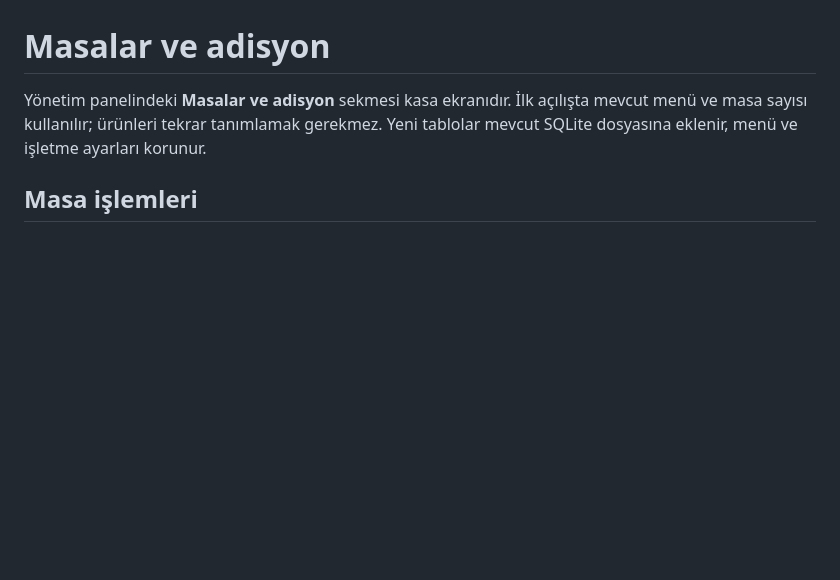
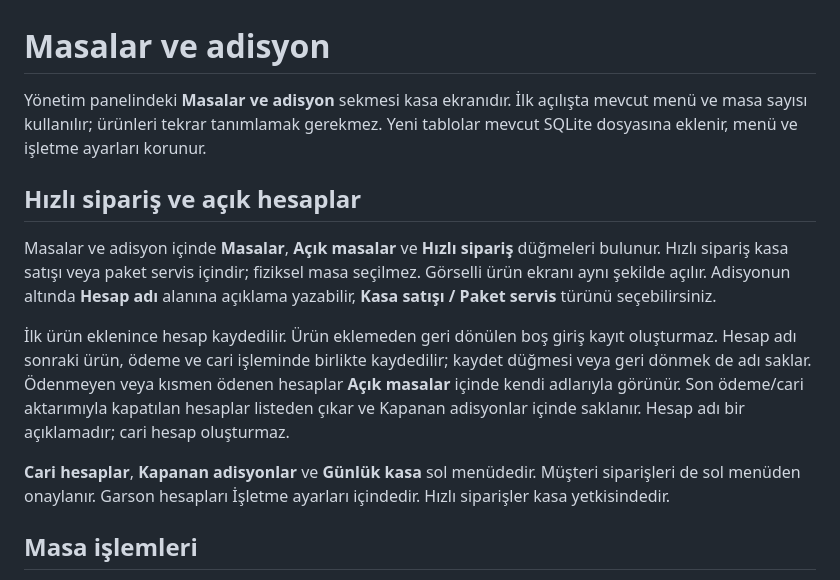
Before and after one commit to uzermm/natura-menu, a Markdown page: docs/ADISYON.md, the part around the change. GitHub-like rendering; blank space fills up the shorter version.

```diff
--- a/docs/ADISYON.md
+++ b/docs/ADISYON.md
@@ -1,6 +1,14 @@
 # Masalar ve adisyon
 
 Yönetim panelindeki **Masalar ve adisyon** sekmesi kasa ekranıdır. İlk açılışta mevcut menü ve masa sayısı kullanılır; ürünleri tekrar tanımlamak gerekmez. Yeni tablolar mevcut SQLite dosyasına eklenir, menü ve işletme ayarları korunur.
+
+## Hızlı sipariş ve açık hesaplar
+
+Masalar ve adisyon içinde **Masalar**, **Açık masalar** ve **Hızlı sipariş** düğmeleri bulunur. Hızlı sipariş kasa satışı veya paket servis içindir; fiziksel masa seçilmez. Görselli ürün ekranı aynı şekilde açılır. Adisyonun altında **Hesap adı** alanına açıklama yazabilir, **Kasa satışı / Paket servis** türünü seçebilirsiniz.
+
+İlk ürün eklenince hesap kaydedilir. Ürün eklemeden geri dönülen boş giriş kayıt oluşturmaz. Hesap adı sonraki ürün, ödeme ve cari işleminde birlikte kaydedilir; kaydet düğmesi veya geri dönmek de adı saklar. Ödenmeyen veya kısmen ödenen hesaplar **Açık masalar** içinde kendi adlarıyla görünür. Son ödeme/cari aktarımıyla kapatılan hesaplar listeden çıkar ve Kapanan adisyonlar içinde saklanır. Hesap adı bir açıklamadır; cari hesap oluşturmaz.
+
+**Cari hesaplar**, **Kapanan adisyonlar** ve **Günlük kasa** sol menüdedir. Müşteri siparişleri de sol menüden onaylanır. Garson hesapları İşletme ayarları içindedir. Hızlı siparişler kasa yetkisindedir.
 
 ## Masa işlemleri
 
```
Also changed, not shown: README.md (+1 -0 lines), docs/screenshots/open-quick-orders.jpg (added), docs/screenshots/quick-order-mobile.jpg (added), docs/screenshots/quick-order.jpg (added), 10 other files.
